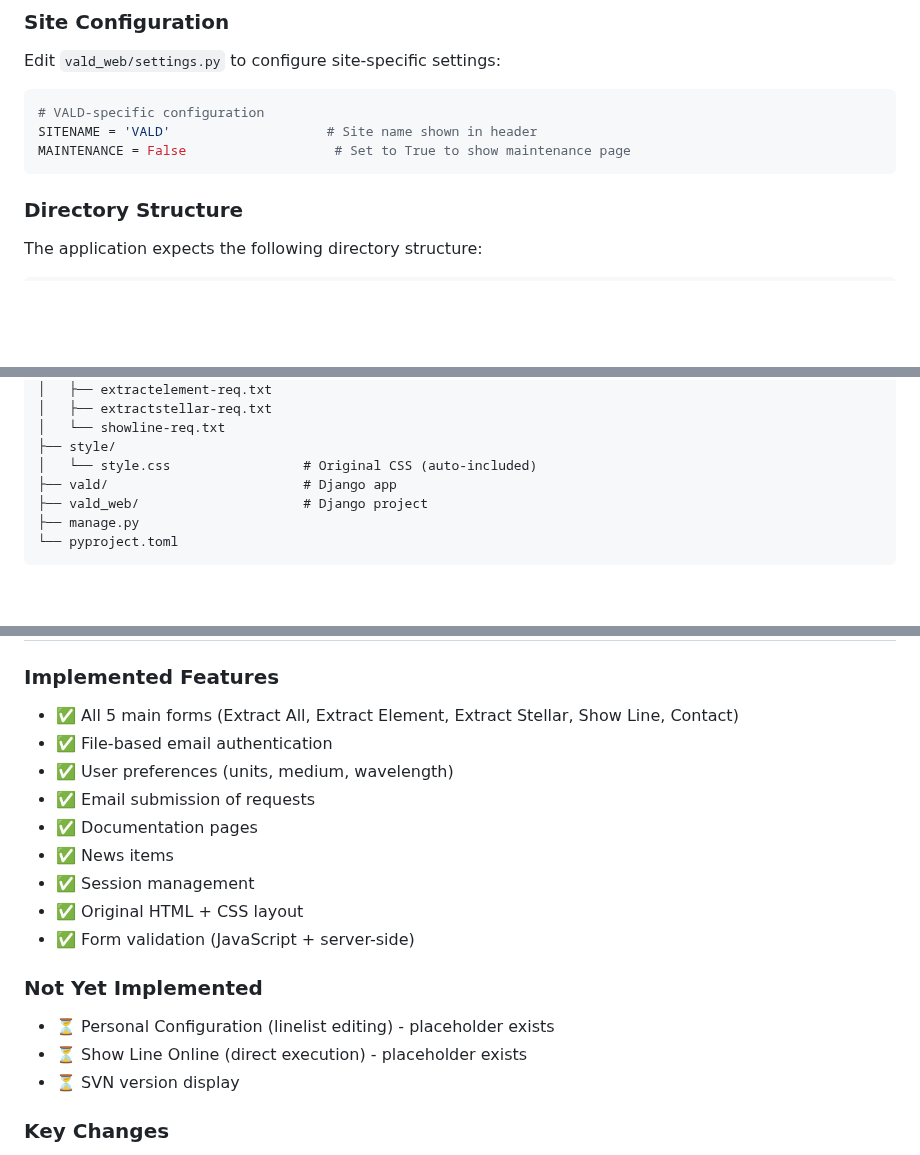
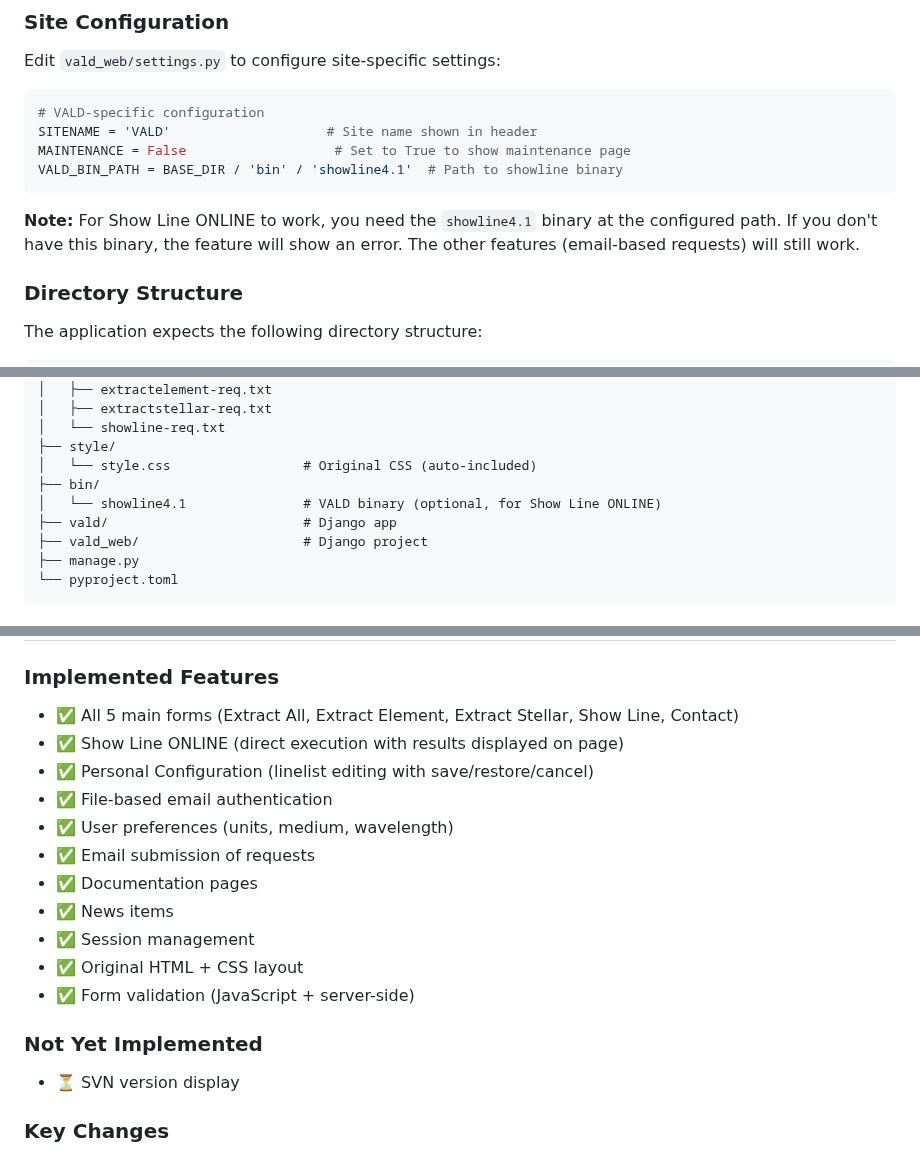
Before and after one commit to ivh/vald-www, a Markdown page: README.md, 3 parts joined by grey strips. Rendered like a GitHub page; blank space fills up the shorter version.

Commit message:
Update README: Show Line ONLINE is now implemented
- Mark Show Line ONLINE and Personal Configuration as implemented
- Add VALD_BIN_PATH configuration documentation
- Add bin/ directory to structure diagram
- Update feature checklist
- Note that showline binary is optional

````diff
--- a/README.md
+++ b/README.md
@@ -130,7 +130,10 @@ Edit `vald_web/settings.py` to configure site-specific settings:
 # VALD-specific configuration
 SITENAME = 'VALD'                    # Site name shown in header
 MAINTENANCE = False                   # Set to True to show maintenance page
+VALD_BIN_PATH = BASE_DIR / 'bin' / 'showline4.1'  # Path to showline binary
 ```
+
+**Note:** For Show Line ONLINE to work, you need the `showline4.1` binary at the configured path. If you don't have this binary, the feature will show an error. The other features (email-based requests) will still work.
 
 ### Directory Structure
 
@@ -154,6 +157,8 @@ vald-www/
 │   └── showline-req.txt
 ├── style/
 │   └── style.css                 # Original CSS (auto-included)
+├── bin/
+│   └── showline4.1               # VALD binary (optional, for Show Line ONLINE)
 ├── vald/                         # Django app
 ├── vald_web/                     # Django project
 ├── manage.py
@@ -193,6 +198,8 @@ This will print emails to the console instead of sending them.
 ### Implemented Features
 
 - ✅ All 5 main forms (Extract All, Extract Element, Extract Stellar, Show Line, Contact)
+- ✅ Show Line ONLINE (direct execution with results displayed on page)
+- ✅ Personal Configuration (linelist editing with save/restore/cancel)
 - ✅ File-based email authentication
 - ✅ User preferences (units, medium, wavelength)
 - ✅ Email submission of requests
@@ -204,8 +211,6 @@ This will print emails to the console instead of sending them.
 
 ### Not Yet Implemented
 
-- ⏳ Personal Configuration (linelist editing) - placeholder exists
-- ⏳ Show Line Online (direct execution) - placeholder exists
 - ⏳ SVN version display
 
 ### Key Changes
````
